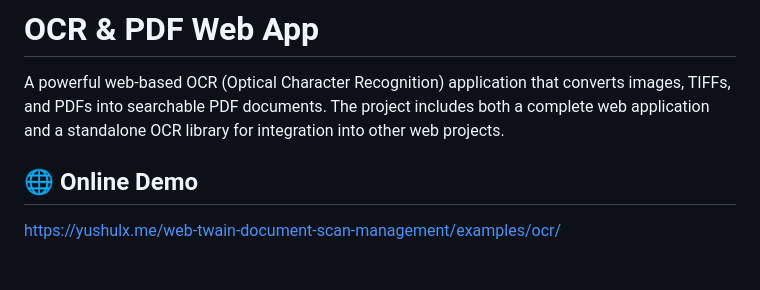
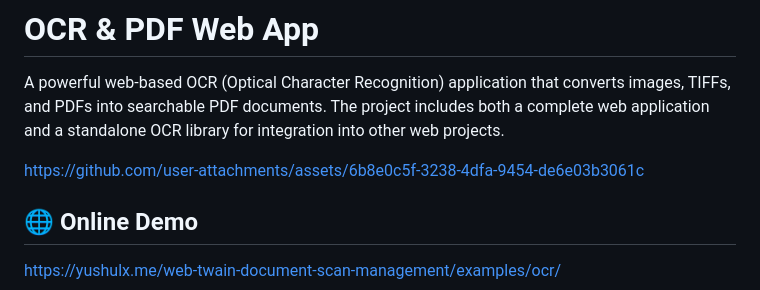
Before and after one commit to yushulx/web-twain-document-scan-management, a Markdown page: examples/ocr/README.md, the part around the change. GitHub-like rendering; blank space fills up the shorter version.

```diff
--- a/examples/ocr/README.md
+++ b/examples/ocr/README.md
@@ -1,6 +1,9 @@
 # OCR & PDF Web App
 
 A powerful web-based OCR (Optical Character Recognition) application that converts images, TIFFs, and PDFs into searchable PDF documents. The project includes both a complete web application and a standalone OCR library for integration into other web projects.
+
+https://github.com/user-attachments/assets/6b8e0c5f-3238-4dfa-9454-de6e03b3061c
+
 
 ## 🌐 Online Demo
 https://yushulx.me/web-twain-document-scan-management/examples/ocr/
```
